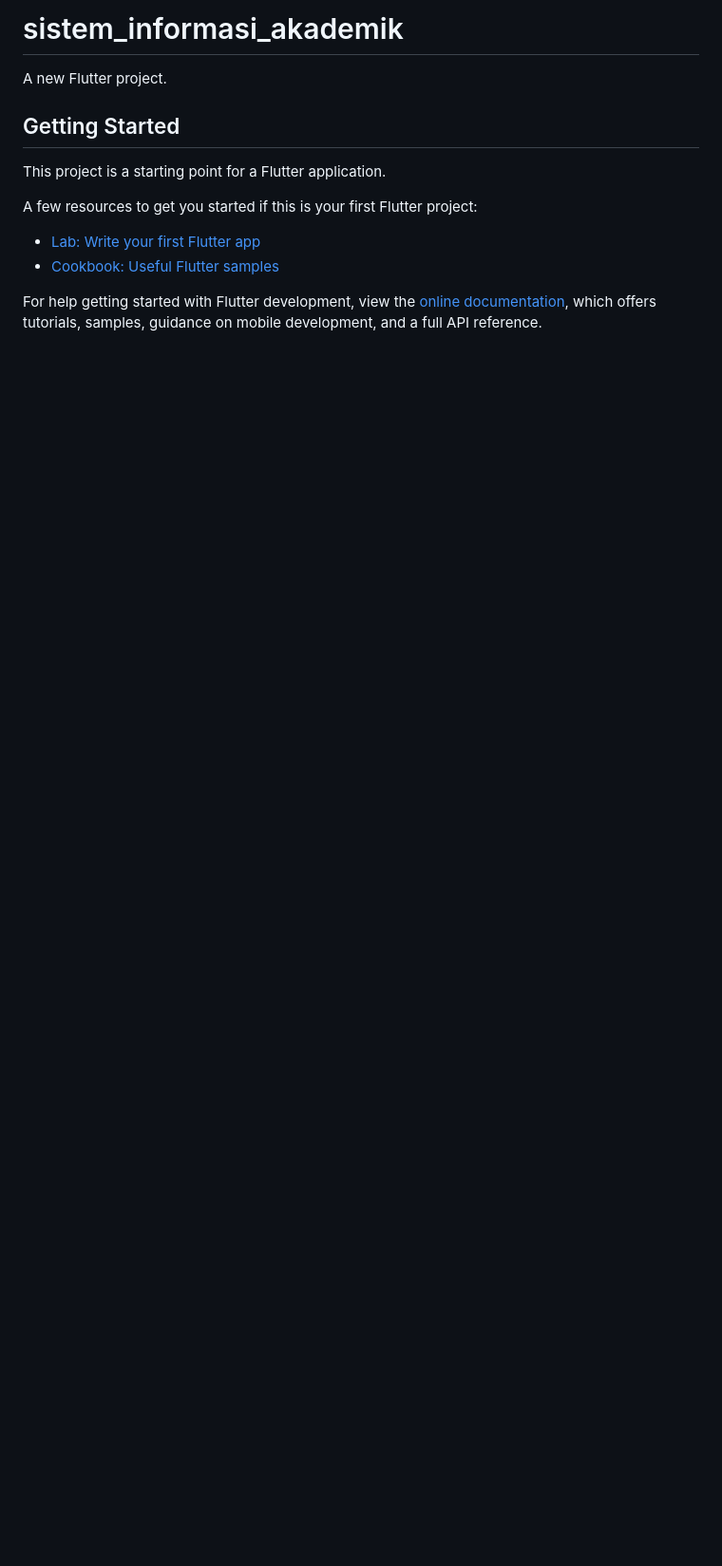
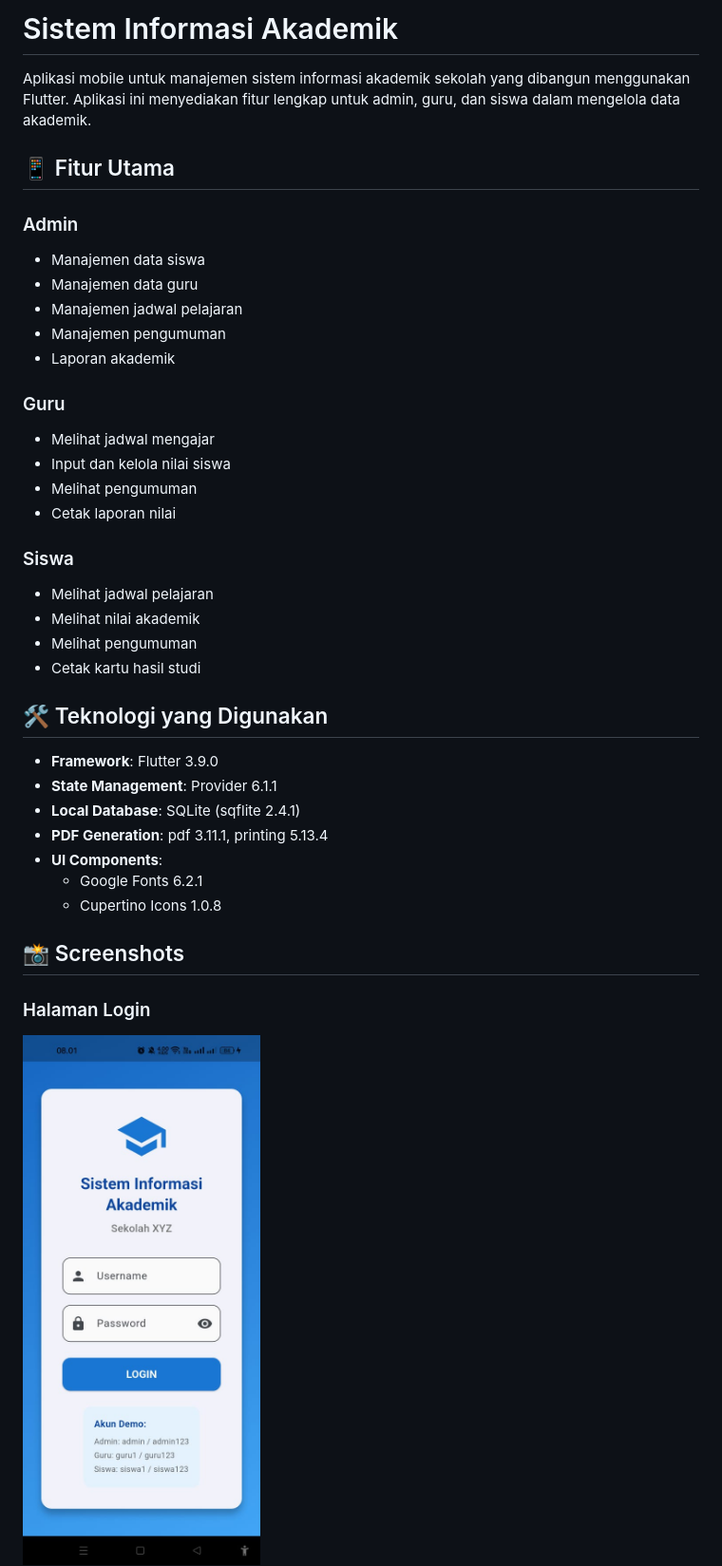
Before and after one commit to Fahmi1945/sistem-akademik, a Markdown page: README.md, the part around the change printed below. Shown: that part at 95% size. GitHub-like rendering; pictures changed too: image/screenshoot/login.jpeg (added); blank space fills up the shorter version.

Commit message:
add .\README.md

```diff
--- a/README.md
+++ b/README.md
@@ -1,16 +1,44 @@
-# sistem_informasi_akademik
+# Sistem Informasi Akademik
 
-A new Flutter project.
+Aplikasi mobile untuk manajemen sistem informasi akademik sekolah yang dibangun menggunakan Flutter. Aplikasi ini menyediakan fitur lengkap untuk admin, guru, dan siswa dalam mengelola data akademik.
 
-## Getting Started
+## 📱 Fitur Utama
 
-This project is a starting point for a Flutter application.
+### Admin
 
-A few resources to get you started if this is your first Flutter project:
+- Manajemen data siswa
+- Manajemen data guru
+- Manajemen jadwal pelajaran
+- Manajemen pengumuman
+- Laporan akademik
 
-- [Lab: Write your first Flutter app](https://docs.flutter.dev/get-started/codelab)
-- [Cookbook: Useful Flutter samples](https://docs.flutter.dev/cookbook)
+### Guru
 
-For help getting started with Flutter development, view the
-[online documentation](https://docs.flutter.dev/), which offers tutorials,
-samples, guidance on mobile development, and a full API reference.
+- Melihat jadwal mengajar
+- Input dan kelola nilai siswa
+- Melihat pengumuman
+- Cetak laporan nilai
+
+### Siswa
+
+- Melihat jadwal pelajaran
+- Melihat nilai akademik
+- Melihat pengumuman
+- Cetak kartu hasil studi
+
+## 🛠️ Teknologi yang Digunakan
+
+- **Framework**: Flutter 3.9.0
+- **State Management**: Provider 6.1.1
+- **Local Database**: SQLite (sqflite 2.4.1)
+- **PDF Generation**: pdf 3.11.1, printing 5.13.4
+- **UI Components**:
+  - Google Fonts 6.2.1
+  - Cupertino Icons 1.0.8
+
+## 📸 Screenshots
+
+### Halaman Login
+
+<img src="image/screenshoot/login.jpeg" alt="Login Screen" width="300"/>
+
```
Also changed, not shown: other parts of README.md (+118 -0 lines), image/screenshoot/dashboard_admin.jpeg (added), image/screenshoot/dashboard_guru.jpeg (added), image/screenshoot/dashboard_siswa.jpeg (added), 1 other file.
